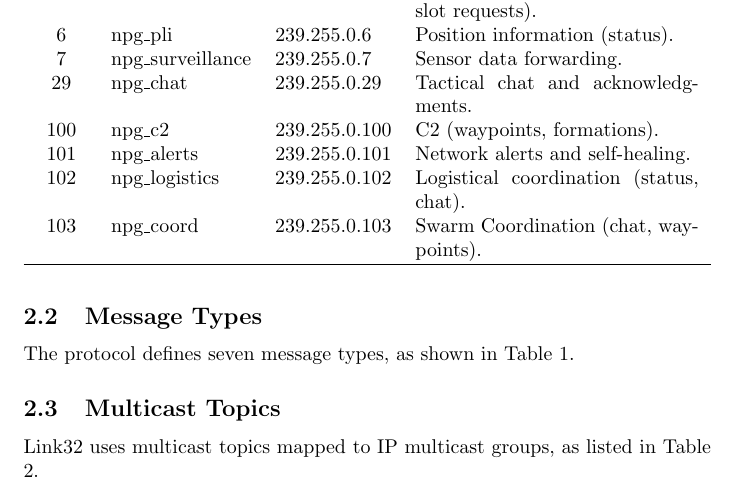
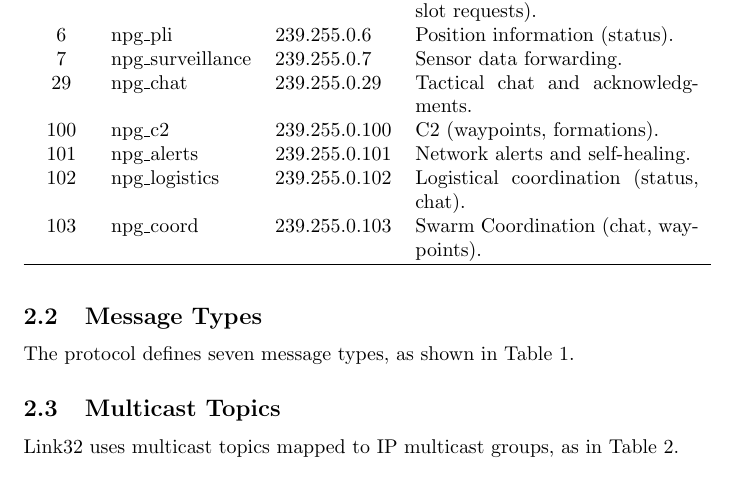
Before and after one commit to BitEdits/skynet, a LaTeX paper (doc/skynet.tex): part of page 5 of 13, cut so that both start at the same text. Compiled offline with pdfLaTeX.

Commit message:
skynet.pdf

```diff
--- a/doc/skynet.tex
+++ b/doc/skynet.tex
@@ -120,7 +120,7 @@ The protocol defines seven message types, as shown in Table 1.
 \end{table}
 
 \subsection{Multicast Topics}
-Link32 uses multicast topics mapped to IP multicast groups, as listed in Table 2.
+Link32 uses multicast topics mapped to IP multicast groups, as in Table 2.
 
 \begin{table}
 \centering
```
Also changed, not shown: doc/skynet.pdf.
